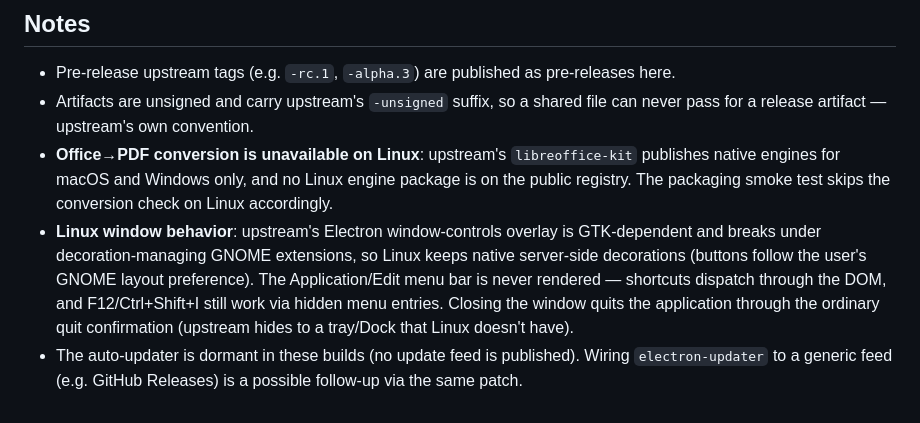
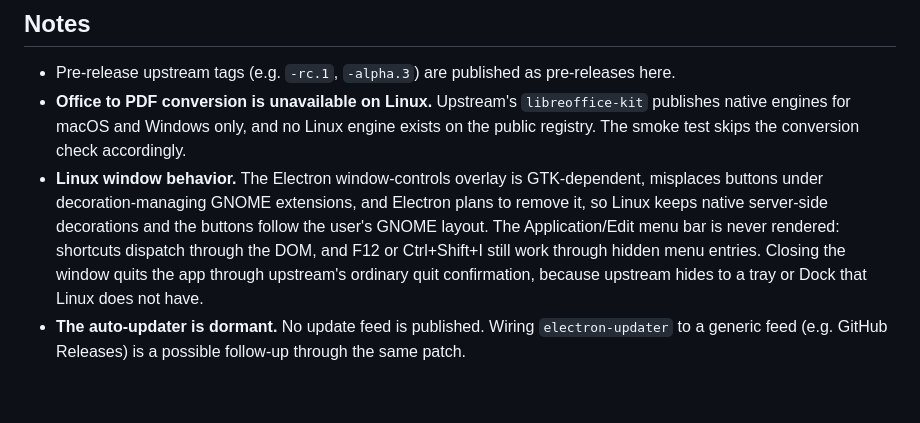
Before and after one commit to DarkGhostHunter/dsh-app, a Markdown page: README.md, the part around one of its changes. GitHub-like rendering.

```diff
--- a/README.md
+++ b/README.md
@@ -42,7 +52,6 @@ The AppImage lands in `deepseek-harness/apps/desktop/.desktop-build/targets/linu
 ## Notes
 
 - Pre-release upstream tags (e.g. `-rc.1`, `-alpha.3`) are published as pre-releases here.
-- Artifacts are unsigned and carry upstream's `-unsigned` suffix, so a shared file can never pass for a release artifact — upstream's own convention.
-- **Office→PDF conversion is unavailable on Linux**: upstream's `libreoffice-kit` publishes native engines for macOS and Windows only, and no Linux engine package is on the public registry. The packaging smoke test skips the conversion check on Linux accordingly.
-- **Linux window behavior**: upstream's Electron window-controls overlay is GTK-dependent and breaks under decoration-managing GNOME extensions, so Linux keeps native server-side decorations (buttons follow the user's GNOME layout preference). The Application/Edit menu bar is never rendered — shortcuts dispatch through the DOM, and F12/Ctrl+Shift+I still work via hidden menu entries. Closing the window quits the application through the ordinary quit confirmation (upstream hides to a tray/Dock that Linux doesn't have).
-- The auto-updater is dormant in these builds (no update feed is published). Wiring `electron-updater` to a generic feed (e.g. GitHub Releases) is a possible follow-up via the same patch.
+- **Office to PDF conversion is unavailable on Linux.** Upstream's `libreoffice-kit` publishes native engines for macOS and Windows only, and no Linux engine exists on the public registry. The smoke test skips the conversion check accordingly.
+- **Linux window behavior.** The Electron window-controls overlay is GTK-dependent, misplaces buttons under decoration-managing GNOME extensions, and Electron plans to remove it, so Linux keeps native server-side decorations and the buttons follow the user's GNOME layout. The Application/Edit menu bar is never rendered: shortcuts dispatch through the DOM, and F12 or Ctrl+Shift+I still work through hidden menu entries. Closing the window quits the app through upstream's ordinary quit confirmation, because upstream hides to a tray or Dock that Linux does not have.
+- **The auto-updater is dormant.** No update feed is published. Wiring `electron-updater` to a generic feed (e.g. GitHub Releases) is a possible follow-up through the same patch.
```
Also changed, not shown: other parts of README.md (+24 -14 lines).
